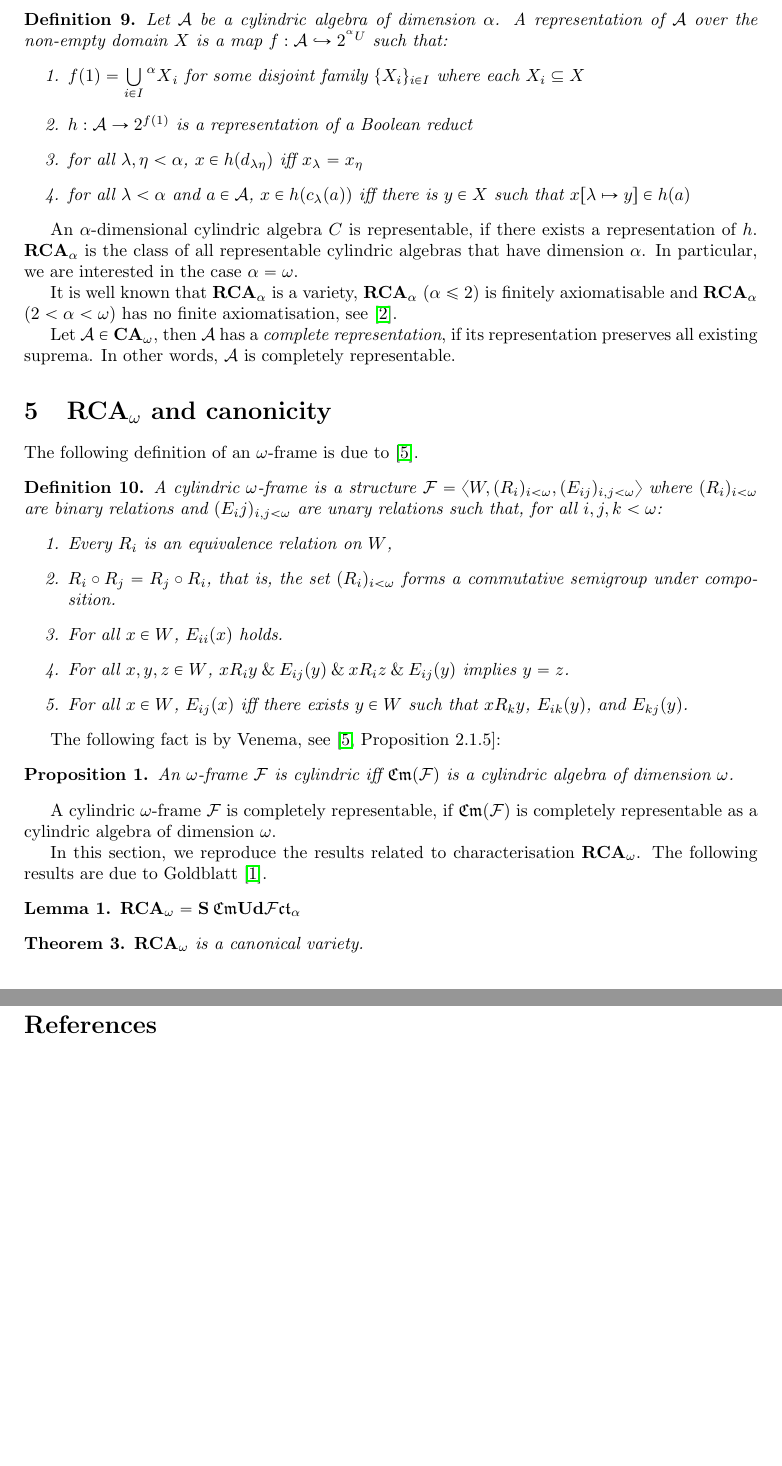
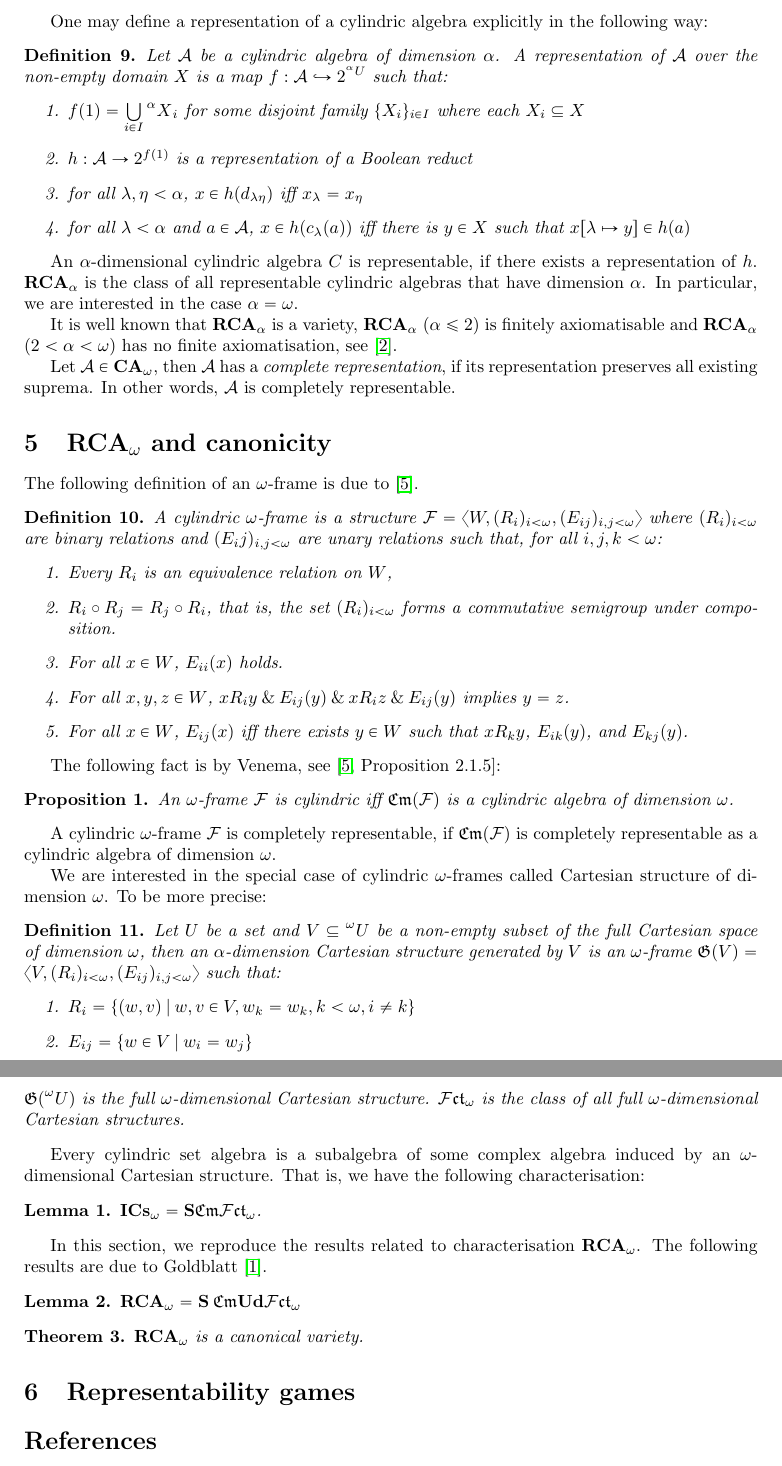
Before and after one commit to DanielRrr/thesis-notes, a LaTeX document (cylindric-notes/Text.tex): two parts of pages 4 and 5 of 5, joined at a grey line, cut at the place of the change, the shorter picture padded with empty space. Compiled offline with pdfLaTeX.

Commit message:
updates in cylindric notes

```diff
--- a/cylindric-notes/Text.tex
+++ b/cylindric-notes/Text.tex
@@ -52,7 +52,7 @@
 
 \author{Daniel Rogozin}
 \date{}
-\title{Representable cylindric algebras of dimension $\omega$}
+\title{Complete representability for canonical extensions of representable cylindric algebras}
 
 \begin{document}
 \maketitle
@@ -258,10 +259,27 @@ An $\omega$-frame $\mathcal{F}$ is cylindric iff $\mathfrak{Cm}(\mathcal{F})$ is
 \end{prop}
 A cylindric $\omega$-frame $\mathcal{F}$ is completely representable, if $\mathfrak{Cm}(\mathcal{F})$ is completely representable as a cylindric algebra of dimension $\omega$.
 
+We are interested in the special case of cylindric $\omega$-frames called Cartesian structure of dimension $\omega$. To be more precise:
+
+\begin{defin}
+Let $U$ be a set and $V \subseteq \prescript{\omega}{}U$ be a non-empty subset of the full Cartesian space of dimension $\omega$, then an $\alpha$-dimension Cartesian structure generated by $V$ is an $\omega$-frame $\mathfrak{G}(V) = \langle V, (R_{i})_{i < \omega}, (E_{ij})_{i, j < \omega} \rangle$ such that:
+\begin{enumerate}
+\item $R_i = \{ (w, v) \: | \: w, v \in V, w_k = w_k, k < \omega, i \neq k \}$
+\item $E_{ij} = \{ w \in V \: | \: w_i = w_j \}$
+\end{enumerate}
+$\mathfrak{G}(\prescript{\omega}{}U)$ is the full $\omega$-dimensional Cartesian structure. $\mathcal{F} \mathfrak{c}\mathfrak{t}_{\omega}$ is the class of all full $\omega$-dimensional Cartesian structures.
+\end{defin}
+
+Every cylindric set algebra is a subalgebra of some complex algebra induced by an $\omega$-dimensional Cartesian structure. That is, we have the following characterisation:
+
+\begin{lemma}
+${\bf I}{\bf Cs}_{\omega} = {\bf S} \mathfrak{Cm} \mathcal{F} \mathfrak{c}\mathfrak{t}_{\omega}$.
+\end{lemma}
+
 In this section, we reproduce the results related to characterisation ${\bf RCA}_{\omega}$. The following results are due to Goldblatt \cite{goldblatt1995elementary}.
 
 \begin{lemma}
-${\bf RCA}_{\omega} = {\bf S} \: \mathfrak{Cm} {\bf Ud} \mathcal{F} \mathfrak{ct}_{\alpha}$
+${\bf RCA}_{\omega} = {\bf S} \: \mathfrak{Cm} {\bf Ud} \mathcal{F} \mathfrak{ct}_{\omega}$
 \end{lemma}
 
 \begin{theorem}
```
Also changed, not shown: cylindric-notes/Text.pdf, cylindric-notes/Text.tex (3 more changed lines).
